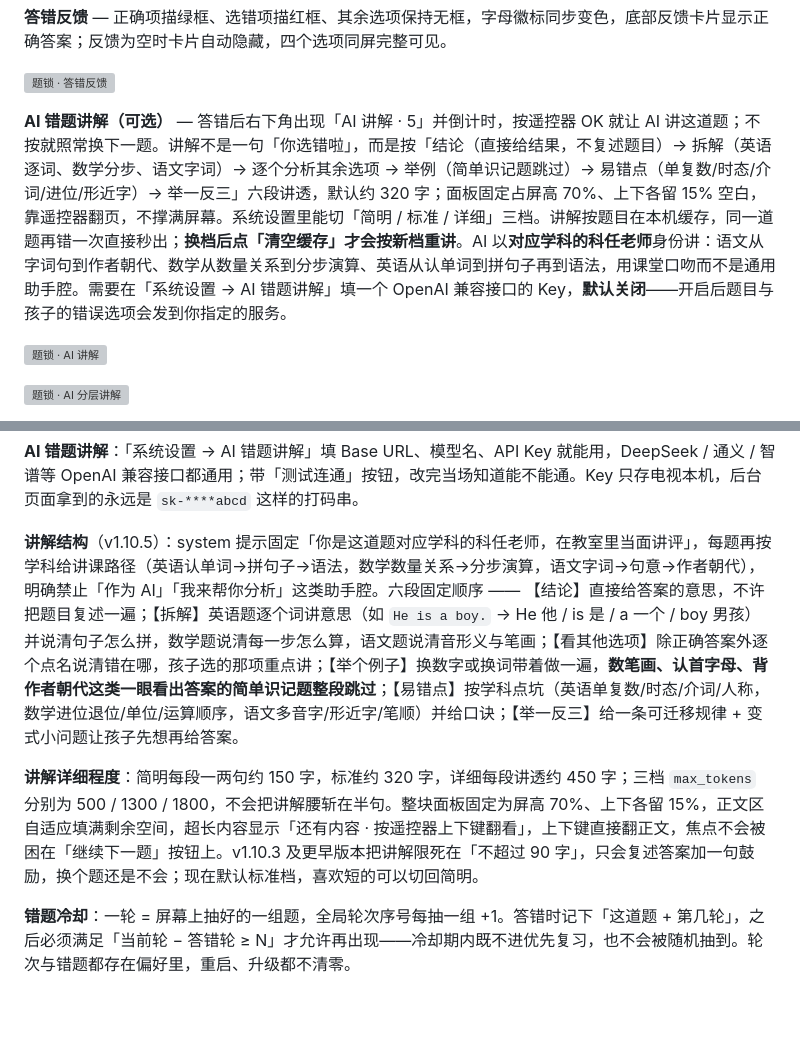
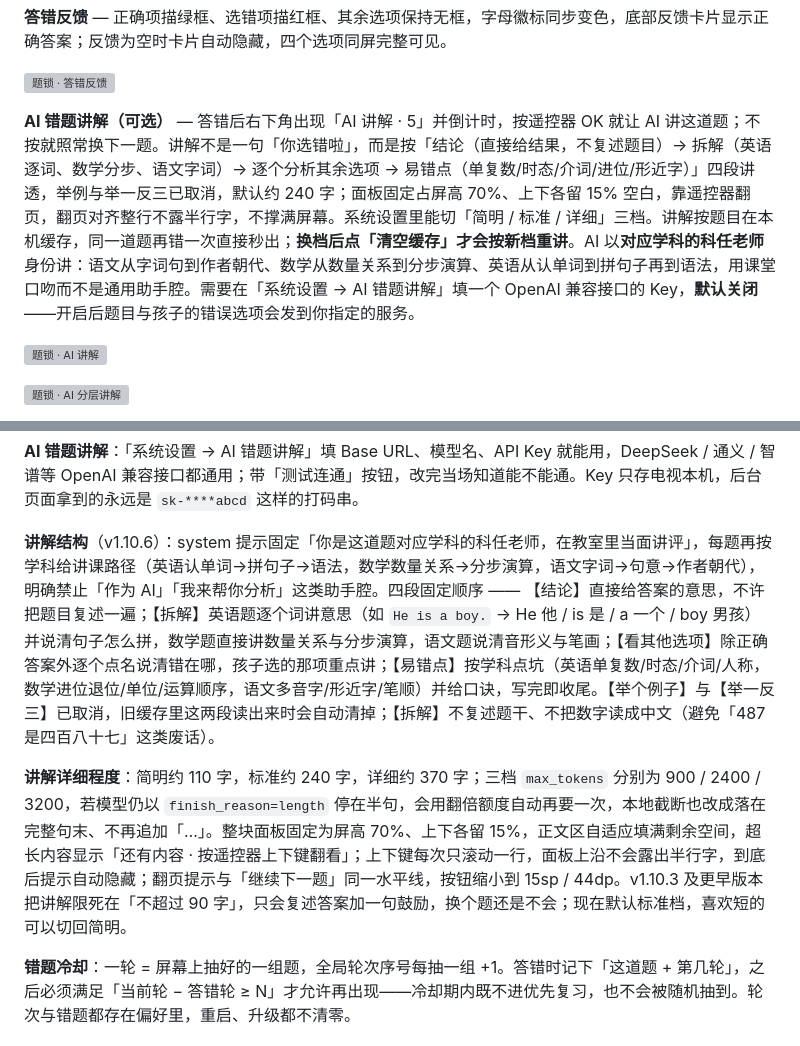
Before and after one commit to andyzhang201310-coder/QlockOnTV, a Markdown page: README.md, 2 parts joined by grey strips. Rendered like a GitHub page; blank space fills up the shorter version; grey boxes are pictures that could not be loaded.

```diff
--- a/README.md
+++ b/README.md
@@ -26,7 +26,7 @@
 
 ![题锁 · 答错反馈](docs/screenshots/tv-quiz-feedback.png)
 
-**AI 错题讲解（可选）** — 答错后右下角出现「AI 讲解 · 5」并倒计时，按遥控器 OK 就让 AI 讲这道题；不按就照常换下一题。讲解不是一句「你选错啦」，而是按「结论（直接给结果，不复述题目）→ 拆解（英语逐词、数学分步、语文字词）→ 逐个分析其余选项 → 举例（简单识记题跳过）→ 易错点（单复数/时态/介词/进位/形近字）→ 举一反三」六段讲透，默认约 320 字；面板固定占屏高 70%、上下各留 15% 空白，靠遥控器翻页，不撑满屏幕。系统设置里能切「简明 / 标准 / 详细」三档。讲解按题目在本机缓存，同一道题再错一次直接秒出；**换档后点「清空缓存」才会按新档重讲**。AI 以**对应学科的科任老师**身份讲：语文从字词句到作者朝代、数学从数量关系到分步演算、英语从认单词到拼句子再到语法，用课堂口吻而不是通用助手腔。需要在「系统设置 → AI 错题讲解」填一个 OpenAI 兼容接口的 Key，**默认关闭**——开启后题目与孩子的错误选项会发到你指定的服务。
+**AI 错题讲解（可选）** — 答错后右下角出现「AI 讲解 · 5」并倒计时，按遥控器 OK 就让 AI 讲这道题；不按就照常换下一题。讲解不是一句「你选错啦」，而是按「结论（直接给结果，不复述题目）→ 拆解（英语逐词、数学分步、语文字词）→ 逐个分析其余选项 → 易错点（单复数/时态/介词/进位/形近字）」四段讲透，举例与举一反三已取消，默认约 240 字；面板固定占屏高 70%、上下各留 15% 空白，靠遥控器翻页，翻页对齐整行不露半行字，不撑满屏幕。系统设置里能切「简明 / 标准 / 详细」三档。讲解按题目在本机缓存，同一道题再错一次直接秒出；**换档后点「清空缓存」才会按新档重讲**。AI 以**对应学科的科任老师**身份讲：语文从字词句到作者朝代、数学从数量关系到分步演算、英语从认单词到拼句子再到语法，用课堂口吻而不是通用助手腔。需要在「系统设置 → AI 错题讲解」填一个 OpenAI 兼容接口的 Key，**默认关闭**——开启后题目与孩子的错误选项会发到你指定的服务。
 
 ![题锁 · AI 讲解](docs/screenshots/tv-ai-entry.png)
 
@@ -233,9 +233,9 @@ adb shell am start -n com.family.studytv/.MainActivity
 
 **AI 错题讲解**：「系统设置 → AI 错题讲解」填 Base URL、模型名、API Key 就能用，DeepSeek / 通义 / 智谱等 OpenAI 兼容接口都通用；带「测试连通」按钮，改完当场知道能不能通。Key 只存电视本机，后台页面拿到的永远是 `sk-****abcd` 这样的打码串。
 
-**讲解结构**（v1.10.5）：system 提示固定「你是这道题对应学科的科任老师，在教室里当面讲评」，每题再按学科给讲课路径（英语认单词→拼句子→语法，数学数量关系→分步演算，语文字词→句意→作者朝代），明确禁止「作为 AI」「我来帮你分析」这类助手腔。六段固定顺序 —— 【结论】直接给答案的意思，不许把题目复述一遍；【拆解】英语题逐个词讲意思（如 `He is a boy.` → He 他 / is 是 / a 一个 / boy 男孩）并说清句子怎么拼，数学题说清每一步怎么算，语文题说清音形义与笔画；【看其他选项】除正确答案外逐个点名说清错在哪，孩子选的那项重点讲；【举个例子】换数字或换词带着做一遍，**数笔画、认首字母、背作者朝代这类一眼看出答案的简单识记题整段跳过**；【易错点】按学科点坑（英语单复数/时态/介词/人称，数学进位退位/单位/运算顺序，语文多音字/形近字/笔顺）并给口诀；【举一反三】给一条可迁移规律 + 变式小问题让孩子先想再给答案。
+**讲解结构**（v1.10.6）：system 提示固定「你是这道题对应学科的科任老师，在教室里当面讲评」，每题再按学科给讲课路径（英语认单词→拼句子→语法，数学数量关系→分步演算，语文字词→句意→作者朝代），明确禁止「作为 AI」「我来帮你分析」这类助手腔。四段固定顺序 —— 【结论】直接给答案的意思，不许把题目复述一遍；【拆解】英语题逐个词讲意思（如 `He is a boy.` → He 他 / is 是 / a 一个 / boy 男孩）并说清句子怎么拼，数学题直接讲数量关系与分步演算，语文题说清音形义与笔画；【看其他选项】除正确答案外逐个点名说清错在哪，孩子选的那项重点讲；【易错点】按学科点坑（英语单复数/时态/介词/人称，数学进位退位/单位/运算顺序，语文多音字/形近字/笔顺）并给口诀，写完即收尾。【举个例子】与【举一反三】已取消，旧缓存里这两段读出来时会自动清掉；【拆解】不复述题干、不把数字读成中文（避免「487 是四百八十七」这类废话）。
 
-**讲解详细程度**：简明每段一两句约 150 字，标准约 320 字，详细每段讲透约 450 字；三档 `max_tokens` 分别为 500 / 1300 / 1800，不会把讲解腰斩在半句。整块面板固定为屏高 70%、上下各留 15%，正文区自适应填满剩余空间，超长内容显示「还有内容 · 按遥控器上下键翻看」，上下键直接翻正文，焦点不会被困在「继续下一题」按钮上。v1.10.3 及更早版本把讲解限死在「不超过 90 字」，只会复述答案加一句鼓励，换个题还是不会；现在默认标准档，喜欢短的可以切回简明。
+**讲解详细程度**：简明约 110 字，标准约 240 字，详细约 370 字；三档 `max_tokens` 分别为 900 / 2400 / 3200，若模型仍以 `finish_reason=length` 停在半句，会用翻倍额度自动再要一次，本地截断也改成落在完整句末、不再追加「…」。整块面板固定为屏高 70%、上下各留 15%，正文区自适应填满剩余空间，超长内容显示「还有内容 · 按遥控器上下键翻看」；上下键每次只滚动一行，面板上沿不会露出半行字，到底后提示自动隐藏；翻页提示与「继续下一题」同一水平线，按钮缩小到 15sp / 44dp。v1.10.3 及更早版本把讲解限死在「不超过 90 字」，只会复述答案加一句鼓励，换个题还是不会；现在默认标准档，喜欢短的可以切回简明。
 
 **错题冷却**：一轮 = 屏幕上抽好的一组题，全局轮次序号每抽一组 +1。答错时记下「这道题 + 第几轮」，之后必须满足「当前轮 − 答错轮 ≥ N」才允许再出现——冷却期内既不进优先复习，也不会被随机抽到。轮次与错题都存在偏好里，重启、升级都不清零。
 
```
Also changed, not shown: docs/screenshots/tv-ai-explain-v1106-scrolled.png (added), docs/screenshots/tv-ai-explain-v1106.png (added), 7 other files.
